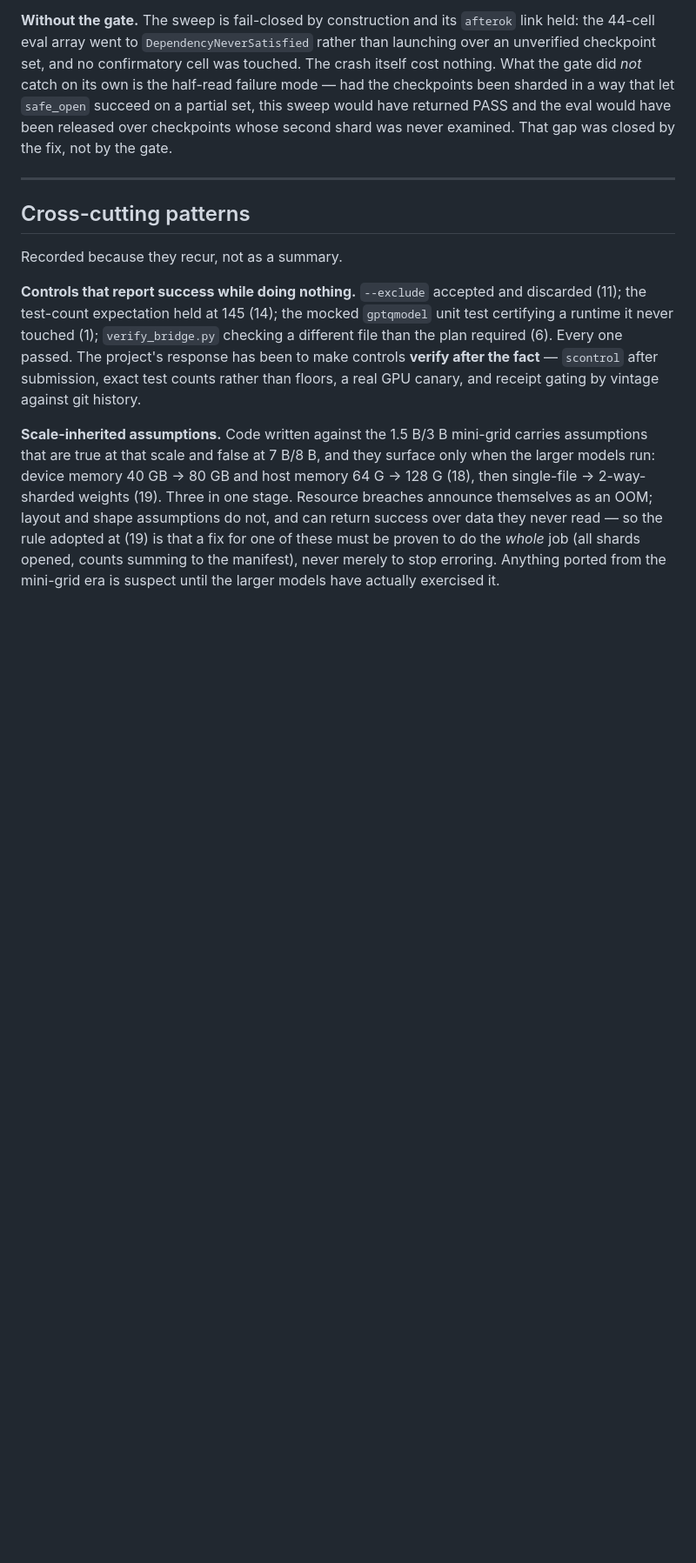
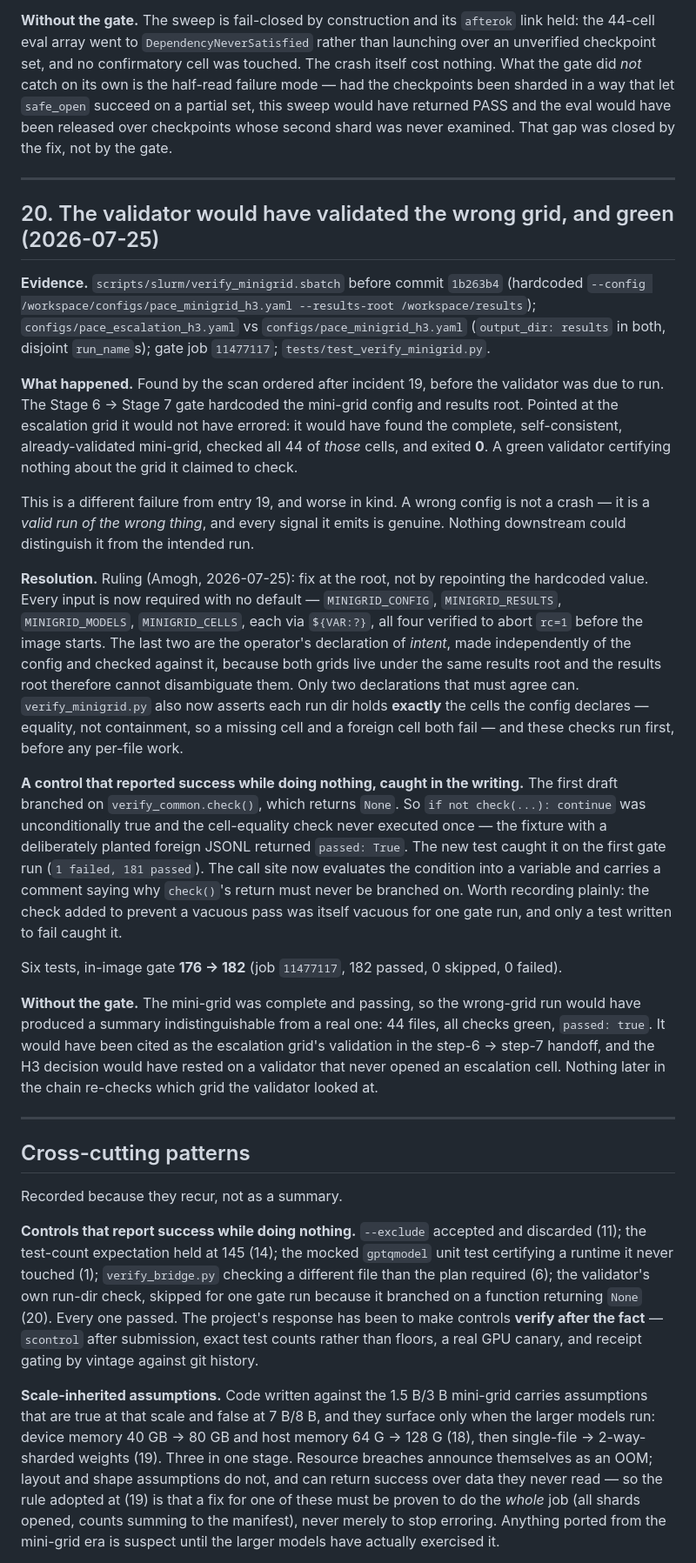
Before and after one commit to amoghsingh130/flipeval, a Markdown page: docs/CAMPAIGN_INCIDENT_LOG.md, the part around the change. Shown at 87% size. Rendered like a GitHub page; blank space fills up the shorter version.

Commit message:
Incident 20: the validator would have validated the wrong grid, and green
The Stage 6 -> Stage 7 gate hardcoded the mini-grid config and results root.
Pointed at the escalation grid it would not have errored -- it would have found
the complete mini-grid, checked all 44 of THOSE cells, and exited 0. A valid run
of the wrong thing, whose every signal is genuine.

Records the control-that-did-nothing caught while writing the fix: the first
draft branched on verify_common.check(), which returns None, so the new
cell-equality check never executed once. The test caught it on the first gate
run. Added to the cross-cutting patterns list.

Docs-only, outside the source fingerprint -- no gate or freeze refresh owed.

```diff
--- a/docs/CAMPAIGN_INCIDENT_LOG.md
+++ b/docs/CAMPAIGN_INCIDENT_LOG.md
@@ -961,6 +961,59 @@ never examined. That gap was closed by the fix, not by the gate.
 
 ---
 
+## 20. The validator would have validated the wrong grid, and green (2026-07-25)
+
+**Evidence.** `scripts/slurm/verify_minigrid.sbatch` before commit `1b263b4`
+(hardcoded `--config /workspace/configs/pace_minigrid_h3.yaml --results-root
+/workspace/results`); `configs/pace_escalation_h3.yaml` vs
+`configs/pace_minigrid_h3.yaml` (`output_dir: results` in both, disjoint
+`run_name`s); gate job `11477117`; `tests/test_verify_minigrid.py`.
+
+**What happened.** Found by the scan ordered after incident 19, before the
+validator was due to run. The Stage 6 → Stage 7 gate hardcoded the mini-grid
+config and results root. Pointed at the escalation grid it would not have
+errored: it would have found the complete, self-consistent, already-validated
+mini-grid, checked all 44 of *those* cells, and exited **0**. A green validator
+certifying nothing about the grid it claimed to check.
+
+This is a different failure from entry 19, and worse in kind. A wrong config is
+not a crash — it is a *valid run of the wrong thing*, and every signal it emits
+is genuine. Nothing downstream could distinguish it from the intended run.
+
+**Resolution.** Ruling (Amogh, 2026-07-25): fix at the root, not by repointing
+the hardcoded value. Every input is now required with no default —
+`MINIGRID_CONFIG`, `MINIGRID_RESULTS`, `MINIGRID_MODELS`, `MINIGRID_CELLS`, each
+via `${VAR:?}`, all four verified to abort `rc=1` before the image starts. The
+last two are the operator's declaration of *intent*, made independently of the
+config and checked against it, because both grids live under the same results
+root and the results root therefore cannot disambiguate them. Only two
+declarations that must agree can. `verify_minigrid.py` also now asserts each run
+dir holds **exactly** the cells the config declares — equality, not containment,
+so a missing cell and a foreign cell both fail — and these checks run first,
+before any per-file work.
+
+**A control that reported success while doing nothing, caught in the writing.**
+The first draft branched on `verify_common.check()`, which returns `None`. So
+`if not check(...): continue` was unconditionally true and the cell-equality
+check never executed once — the fixture with a deliberately planted foreign
+JSONL returned `passed: True`. The new test caught it on the first gate run
+(`1 failed, 181 passed`). The call site now evaluates the condition into a
+variable and carries a comment saying why `check()`'s return must never be
+branched on. Worth recording plainly: the check added to prevent a vacuous pass
+was itself vacuous for one gate run, and only a test written to fail caught it.
+
+Six tests, in-image gate **176 → 182** (job `11477117`, 182 passed, 0 skipped,
+0 failed).
+
+**Without the gate.** The mini-grid was complete and passing, so the wrong-grid
+run would have produced a summary indistinguishable from a real one: 44 files,
+all checks green, `passed: true`. It would have been cited as the escalation
+grid's validation in the step-6 → step-7 handoff, and the H3 decision would have
+rested on a validator that never opened an escalation cell. Nothing later in the
+chain re-checks which grid the validator looked at.
+
+---
+
 ## Cross-cutting patterns
 
 Recorded because they recur, not as a summary.
@@ -968,7 +1021,9 @@ Recorded because they recur, not as a summary.
 **Controls that report success while doing nothing.** `--exclude` accepted and
 discarded (11); the test-count expectation held at 145 (14); the mocked
 `gptqmodel` unit test certifying a runtime it never touched (1); `verify_bridge.py`
-checking a different file than the plan required (6). Every one passed. The
+checking a different file than the plan required (6); the validator's own
+run-dir check, skipped for one gate run because it branched on a function
+returning `None` (20). Every one passed. The
 project's response has been to make controls **verify after the fact** —
 `scontrol` after submission, exact test counts rather than floors, a real GPU
 canary, and receipt gating by vintage against git history.
```
